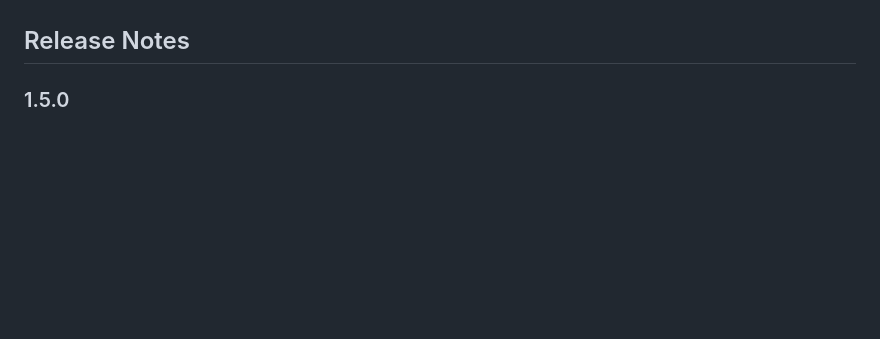
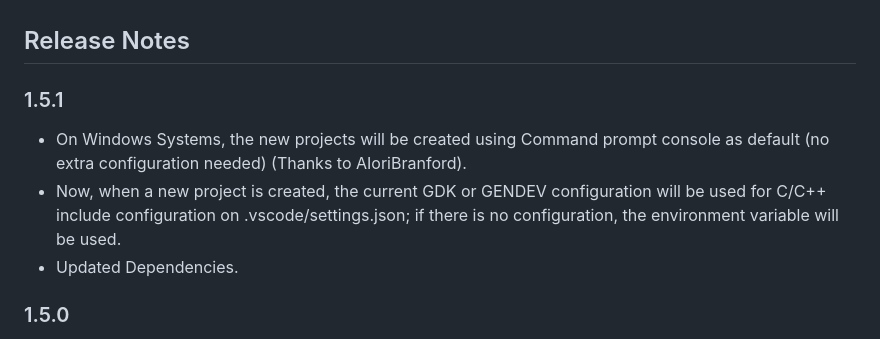
Before and after one commit to zerasul/genesis-code, a Markdown page: README.md, the part around the change. Drawn GitHub-style; blank space fills up the shorter version.

Commit message:
updated readme and changelog

```diff
--- a/README.md
+++ b/README.md
@@ -94,6 +94,12 @@ Now you can use the Bitmap Viewer; with some information of the images. You can
 * The C headers include settings don't work if you are using Docker containers; this is due the SGDK headers are inside the container and not available without using a volume. Follow [this instructions](https://zerasul.github.io/genesis-code-docs/install/#configure-headers-using-docker-containers) for more information.
 
 ## Release Notes
+
+### 1.5.1
+
+* On Windows Systems, the new projects will be created using Command prompt console as default (no extra configuration needed) (Thanks to AIoriBranford).
+* Now, when a new project is created, the current GDK or GENDEV configuration will be used for C/C++ include configuration on .vscode/settings.json; if there is no configuration, the environment variable will be used.
+* Updated Dependencies.
 
 ### 1.5.0
 
```
Also changed, not shown: CHANGELOG.md (+6 -0 lines).
